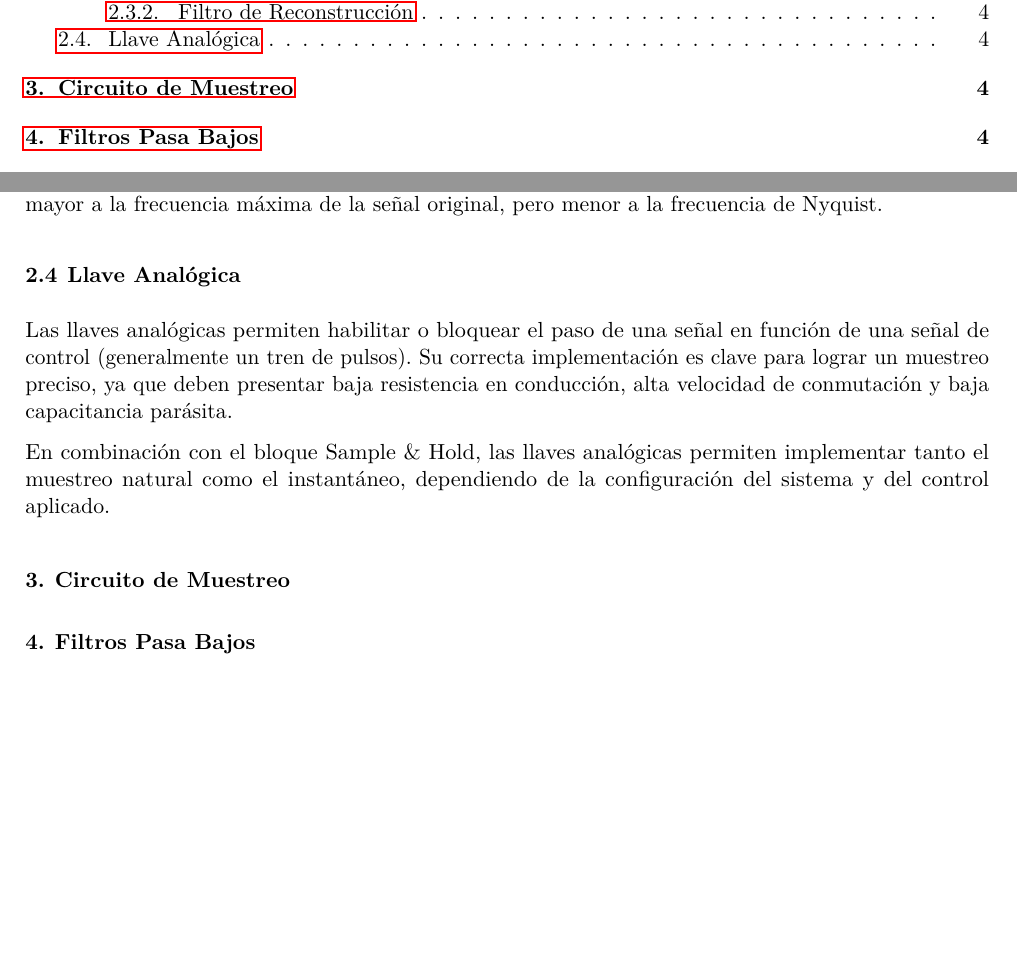
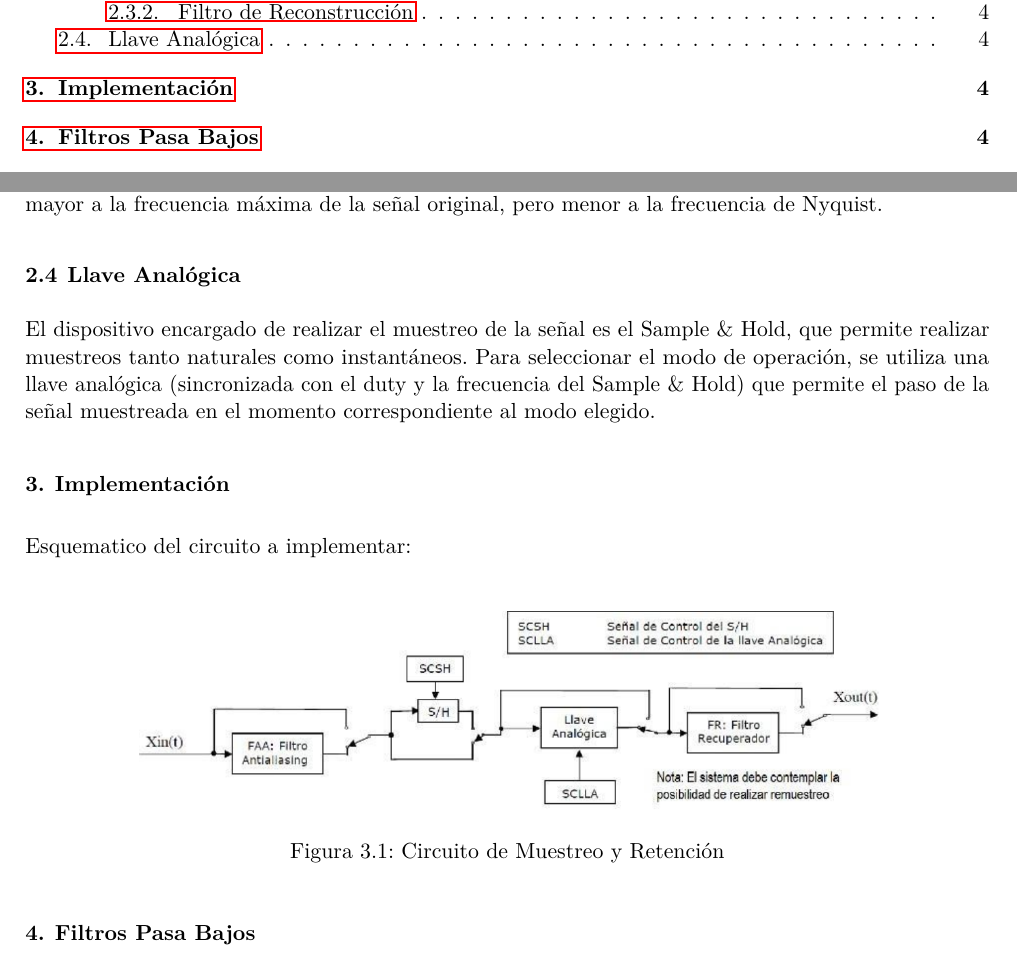
Before and after one commit to ramibelsito/ASSD---Simulador-de-Muestreo, a LaTeX document (Informe/main.tex, which reads Informe/Secciones/seccion1.tex, Informe/Secciones/seccion2.tex): two parts of pages 2 and 6 of 7, joined at a grey line, cut so that both start at the same text, the shorter picture padded with empty space. Compiled offline with pdfLaTeX.

Commit message:
Organizado

```diff
--- a/Informe/Secciones/seccion1.tex
+++ b/Informe/Secciones/seccion1.tex
@@ -167,12 +167,6 @@ Si bien el filtro asegura una reconstrucción más fiel a la señal original, l
 El filtro de reconstrucción se coloca al final del proceso de muestreo y su función es eliminar las réplicas de alta frecuencia generadas por el muestreo.
 La freuencia de corte de este filtro pasabajos debe ser mayor a la frecuencia máxima de la señal original, pero menor a la frecuencia de Nyquist.
 \subsection{Llave Analógica}
-Las llaves analógicas permiten habilitar o bloquear el paso de una señal en función
-de una señal de control (generalmente un tren de pulsos).
-Su correcta implementación es clave para lograr un muestreo preciso,
-ya que deben presentar baja resistencia en conducción, alta velocidad
-de conmutación y baja capacitancia parásita.
-
-En combinación con el bloque Sample \& Hold, las llaves analógicas permiten
-implementar tanto el muestreo natural como el instantáneo,
-dependiendo de la configuración del sistema y del control aplicado.
+El dispositivo encargado de realizar el muestreo de la señal es el Sample \& Hold, que permite realizar muestreos
+tanto naturales como instantáneos. Para seleccionar el modo de operación, se utiliza una llave analógica (sincronizada
+con el duty y la frecuencia del Sample \& Hold) que permite el paso de la señal muestreada en el momento correspondiente al modo elegido.
--- a/Informe/Secciones/seccion2.tex
+++ b/Informe/Secciones/seccion2.tex
@@ -0,0 +1,7 @@
+Esquematico del circuito a implementar:
+\begin{figure}[H]
+    \centering
+    \includegraphics[width=0.8\textwidth]{Imagenes/Circuito_Muestreo.png}
+    \caption{Circuito de Muestreo y Retención}
+    \label{fig:Circuito_Muestreo}
+\end{figure}
--- a/Informe/main.tex
+++ b/Informe/main.tex
@@ -51,7 +51,7 @@
 \input{Secciones/seccion1}
 
 %---------------- 2da Seccion ----------------%
-\section{Circuito de Muestreo}
+\section{Implementación}
 \input{Secciones/seccion2}
 
 %---------------- 3da Seccion ----------------%
```
Also changed, not shown: Informe/Imagenes/Circuito_Muestreo.png (added), Informe/main.pdf, 7 other files.
